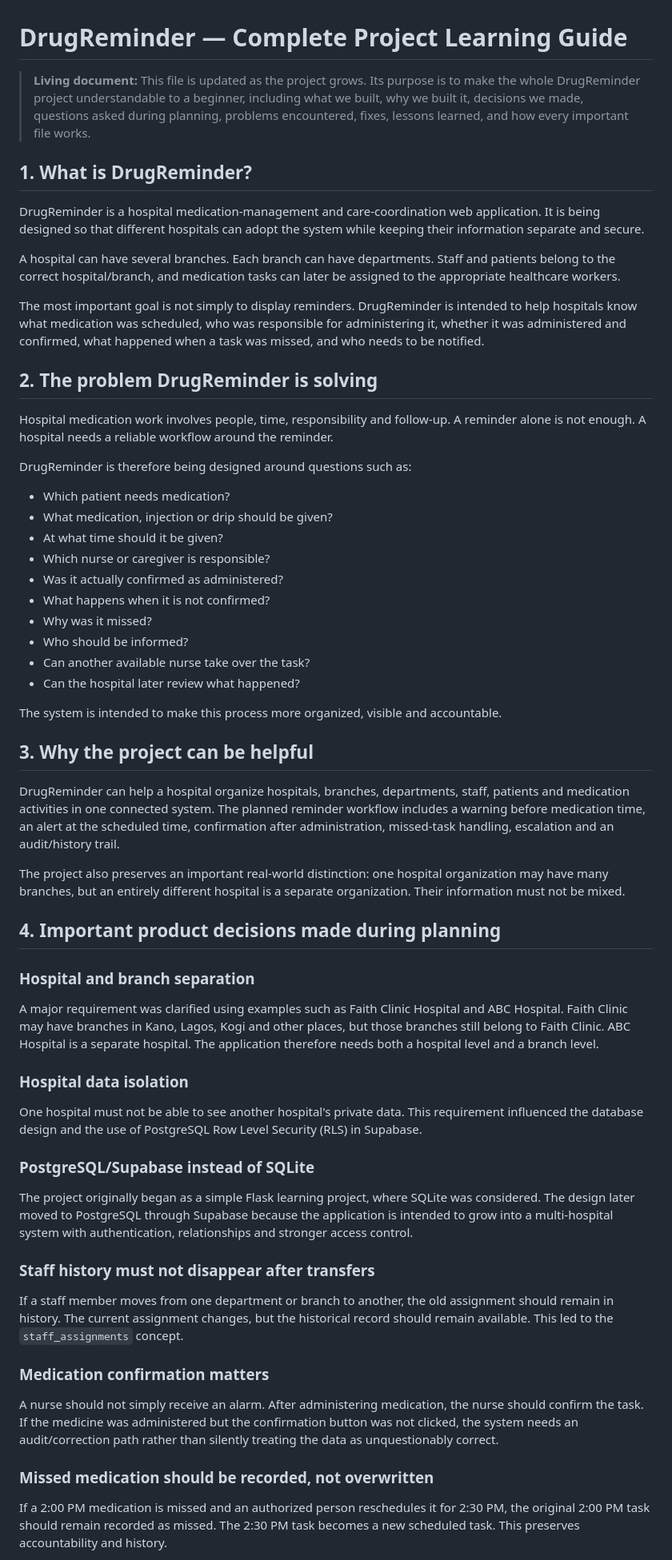
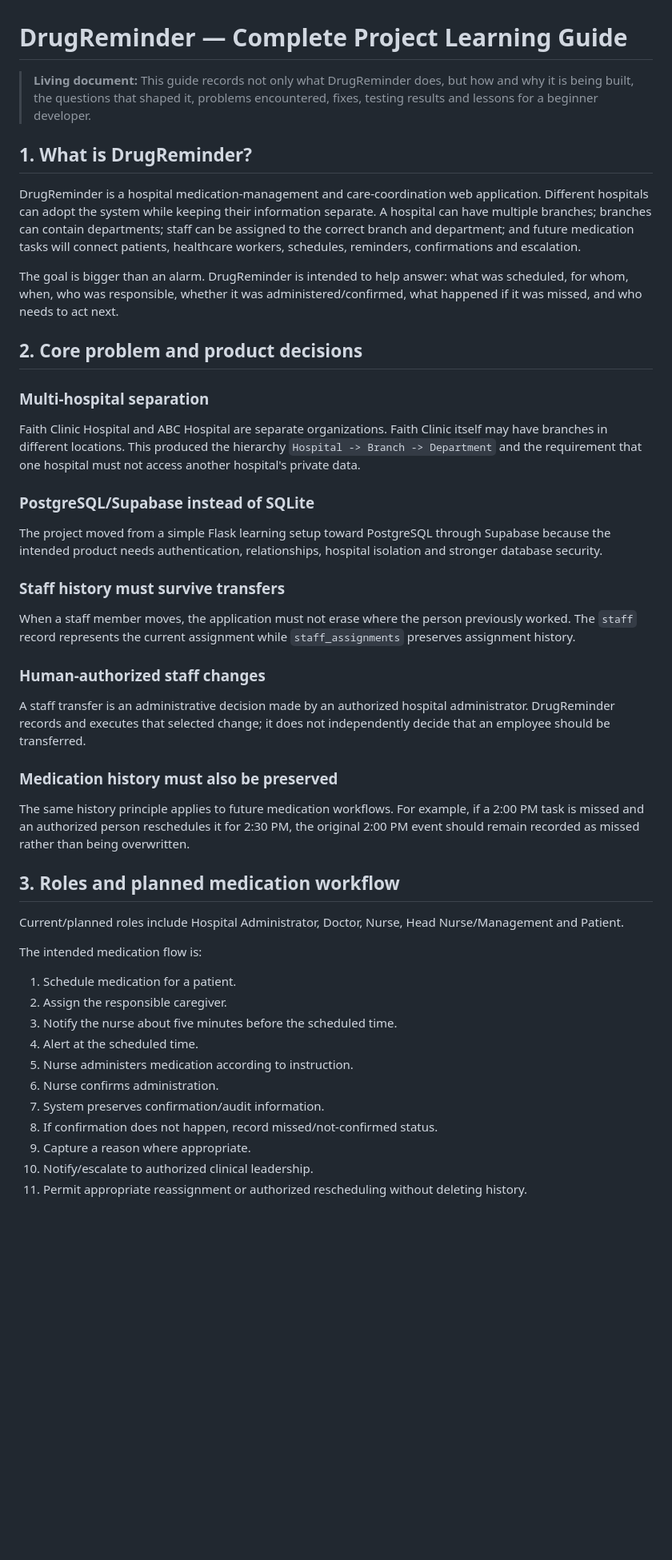
Before and after one commit to ejembiedwin36-oss/DrugReminder, a Markdown page: docs/DRUGREMINDER_PROJECT_LEARNING_GUIDE.md, the part around one of its changes. Shown at 80% size. GitHub-like rendering; blank space fills up the shorter version.

```diff
--- a/docs/DRUGREMINDER_PROJECT_LEARNING_GUIDE.md
+++ b/docs/DRUGREMINDER_PROJECT_LEARNING_GUIDE.md
@@ -1,63 +1,45 @@
 # DrugReminder — Complete Project Learning Guide
 
-> **Living document:** This file is updated as the project grows. Its purpose is to make the whole DrugReminder project understandable to a beginner, including what we built, why we built it, decisions we made, questions asked during planning, problems encountered, fixes, lessons learned, and how every important file works.
+> **Living document:** This guide records not only what DrugReminder does, but how and why it is being built, the questions that shaped it, problems encountered, fixes, testing results and lessons for a beginner developer.
 
 ## 1. What is DrugReminder?
 
-DrugReminder is a hospital medication-management and care-coordination web application. It is being designed so that different hospitals can adopt the system while keeping their information separate and secure.
+DrugReminder is a hospital medication-management and care-coordination web application. Different hospitals can adopt the system while keeping their information separate. A hospital can have multiple branches; branches can contain departments; staff can be assigned to the correct branch and department; and future medication tasks will connect patients, healthcare workers, schedules, reminders, confirmations and escalation.
 
-A hospital can have several branches. Each branch can have departments. Staff and patients belong to the correct hospital/branch, and medication tasks can later be assigned to the appropriate healthcare workers.
+The goal is bigger than an alarm. DrugReminder is intended to help answer: what was scheduled, for whom, when, who was responsible, whether it was administered/confirmed, what happened if it was missed, and who needs to act next.
 
-The most important goal is not simply to display reminders. DrugReminder is intended to help hospitals know what medication was scheduled, who was responsible for administering it, whether it was administered and confirmed, what happened when a task was missed, and who needs to be notified.
+## 2. Core problem and product decisions
 
-## 2. The problem DrugReminder is solving
-
-Hospital medication work involves people, time, responsibility and follow-up. A reminder alone is not enough. A hospital needs a reliable workflow around the reminder.
-
-DrugReminder is therefore being designed around questions such as:
-
-- Which patient needs medication?
-- What medication, injection or drip should be given?
-- At what time should it be given?
-- Which nurse or caregiver is responsible?
-- Was it actually confirmed as administered?
-- What happens when it is not confirmed?
-- Why was it missed?
-- Who should be informed?
-- Can another available nurse take over the task?
-- Can the hospital later review what happened?
-
-The system is intended to make this process more organized, visible and accountable.
-
-## 3. Why the project can be helpful
-
-DrugReminder can help a hospital organize hospitals, branches, departments, staff, patients and medication activities in one connected system. The planned reminder workflow includes a warning before medication time, an alert at the scheduled time, confirmation after administration, missed-task handling, escalation and an audit/history trail.
-
-The project also preserves an important real-world distinction: one hospital organization may have many branches, but an entirely different hospital is a separate organization. Their information must not be mixed.
-
-## 4. Important product decisions made during planning
-
-### Hospital and branch separation
-
-A major requirement was clarified using examples such as Faith Clinic Hospital and ABC Hospital. Faith Clinic may have branches in Kano, Lagos, Kogi and other places, but those branches still belong to Faith Clinic. ABC Hospital is a separate hospital. The application therefore needs both a hospital level and a branch level.
-
-### Hospital data isolation
-
-One hospital must not be able to see another hospital's private data. This requirement influenced the database design and the use of PostgreSQL Row Level Security (RLS) in Supabase.
+### Multi-hospital separation
+Faith Clinic Hospital and ABC Hospital are separate organizations. Faith Clinic itself may have branches in different locations. This produced the hierarchy `Hospital -> Branch -> Department` and the requirement that one hospital must not access another hospital's private data.
 
 ### PostgreSQL/Supabase instead of SQLite
+The project moved from a simple Flask learning setup toward PostgreSQL through Supabase because the intended product needs authentication, relationships, hospital isolation and stronger database security.
 
-The project originally began as a simple Flask learning project, where SQLite was considered. The design later moved to PostgreSQL through Supabase because the application is intended to grow into a multi-hospital system with authentication, relationships and stronger access control.
+### Staff history must survive transfers
+When a staff member moves, the application must not erase where the person previously worked. The `staff` record represents the current assignment while `staff_assignments` preserves assignment history.
 
-### Staff history must not disappear after transfers
+### Human-authorized staff changes
+A staff transfer is an administrative decision made by an authorized hospital administrator. DrugReminder records and executes that selected change; it does not independently decide that an employee should be transferred.
 
-If a staff member moves from one department or branch to another, the old assignment should remain in history. The current assignment changes, but the historical record should remain available. This led to the `staff_assignments` concept.
+### Medication history must also be preserved
+The same history principle applies to future medication workflows. For example, if a 2:00 PM task is missed and an authorized person reschedules it for 2:30 PM, the original 2:00 PM event should remain recorded as missed rather than being overwritten.
 
-### Medication confirmation matters
+## 3. Roles and planned medication workflow
 
-A nurse should not simply receive an alarm. After administering medication, the nurse should confirm the task. If the medicine was administered but the confirmation button was not clicked, the system needs an audit/correction path rather than silently treating the data as unquestionably correct.
+Current/planned roles include Hospital Administrator, Doctor, Nurse, Head Nurse/Management and Patient.
 
-### Missed medication should be recorded, not overwritten
+The intended medication flow is:
 
-If a 2:00 PM medication is missed and an authorized person reschedules it for 2:30 PM, the original 2:00 PM task should remain recorded as missed. The 2:30 PM task becomes a new scheduled task. This preserves accountability and history.
+1. Schedule medication for a patient.
+2. Assign the responsible caregiver.
+3. Notify the nurse about five minutes before the scheduled time.
+4. Alert at the scheduled time.
+5. Nurse administers medication according to instruction.
+6. Nurse confirms administration.
+7. System preserves confirmation/audit information.
+8. If confirmation does not happen, record missed/not-confirmed status.
+9. Capture a reason where appropriate.
+10. Notify/escalate to authorized clinical leadership.
+11. Permit appropriate reassignment or authorized rescheduling without deleting history.
 
```
Also changed, not shown: other parts of docs/DRUGREMINDER_PROJECT_LEARNING_GUIDE.md (+189 -174 lines).
